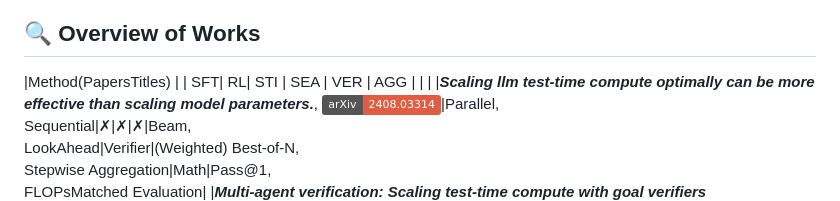
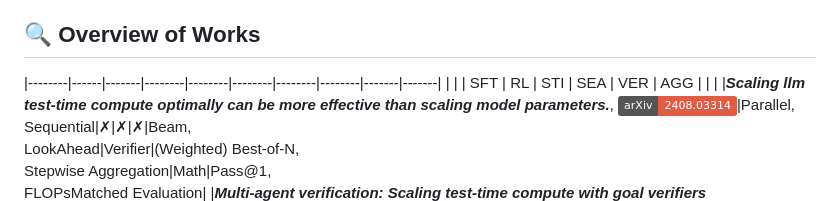
Before and after one commit to elixir-research-group/Verifierstesttimescaling.github.io, a Markdown page: README.md, the part around the change. Rendered like a GitHub page; badges without logos.

Commit message:
added table

```diff
--- a/README.md
+++ b/README.md
@@ -41,7 +41,9 @@ Test-time scaling (TTS) has emerged as a new frontier for scaling the performanc
 
 
 ## 🔍 Overview of Works
-|Method(PapersTitles) |   | SFT| RL| STI | SEA | VER | AGG |        |        |
+
+|--------|------|-------|--------|--------|--------|--------|--------|-------|-------|
+|        |      | SFT   | RL     | STI | SEA | VER | AGG |        |        |
 |<i><b>Scaling llm test-time compute optimally can be more effective than scaling model parameters.</b></i>, <a href="https://arxiv.org/abs/2408.03314" target="_blank"><img src="https://img.shields.io/badge/arXiv-2408.03314-red" alt="arXiv Badge"></a></li>|Parallel,<br>Sequential|✗|✗|✗|Beam,<br>LookAhead|Verifier|(Weighted) Best-of-N,<br>Stepwise Aggregation|Math|Pass@1,<br>FLOPsMatched Evaluation|
 |<i><b>Multi-agent verification: Scaling test-time compute with goal verifiers</b></i><br>., <a href="https://arxiv.org/abs/2502.20379" target="_blank"><img src="https://img.shields.io/badge/arXiv-2502.20379-red" alt="arXiv Badge"></a></li>| Parallel | ✗ | ✗ | Self-Repetition | ✗ | Multiple-Agent<br>Verifiers | Best-of-N | Math,<br>Code,<br>General | BoN-MAV (Cons@k),<br>Pass@1 |
 |<i><b>Evolving Deeper LLM Thinking</b></i><br>,  <a href="https://arxiv.org/abs/2501.09891" target="_blank"><img src="https://img.shields.io/badge/arXiv-2501.09891-red" alt="arXiv Badge"></a></li>| Sequential | ✗ | ✗ | Self-Refine | ✗ | Functional | ✗ | Open-Ended | Success Rate,<br>Token Cost |
```
